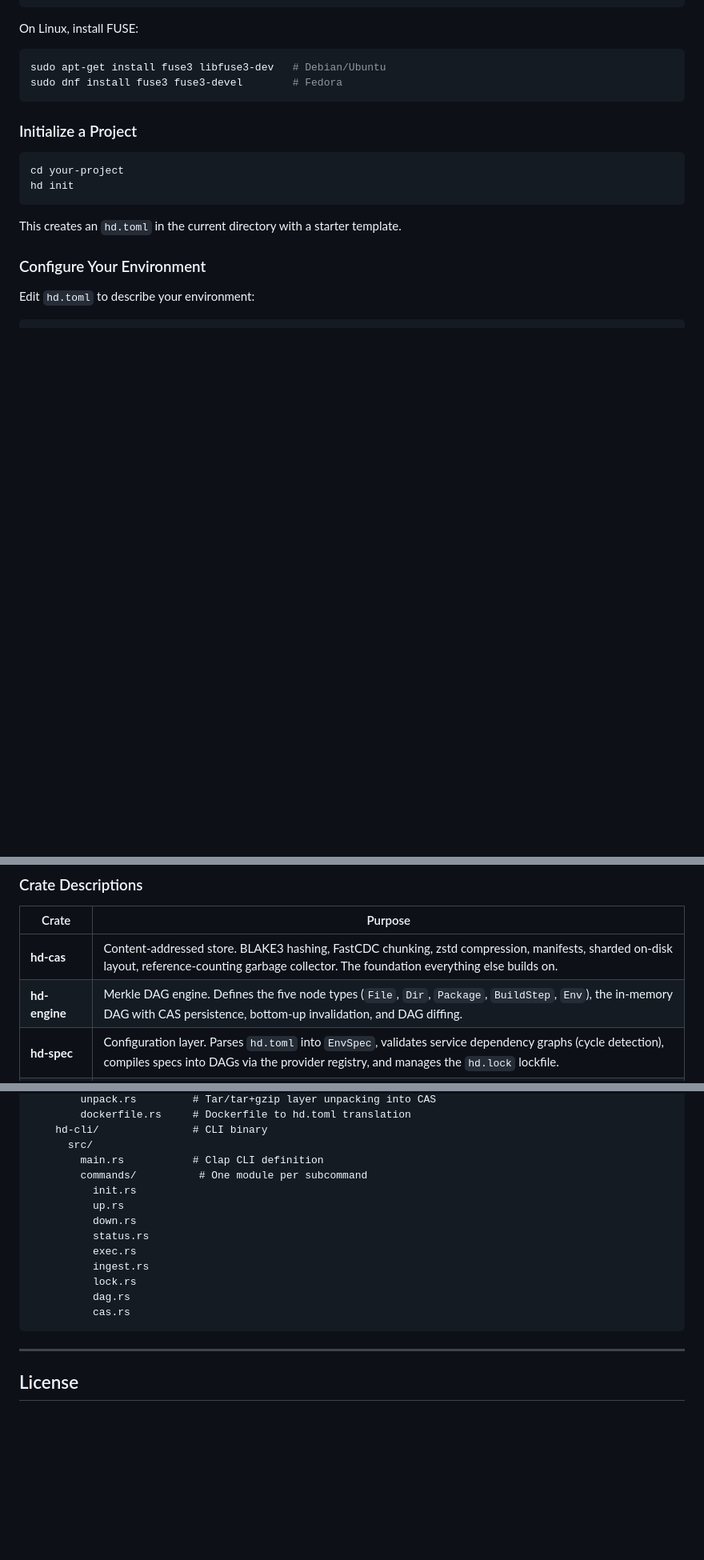
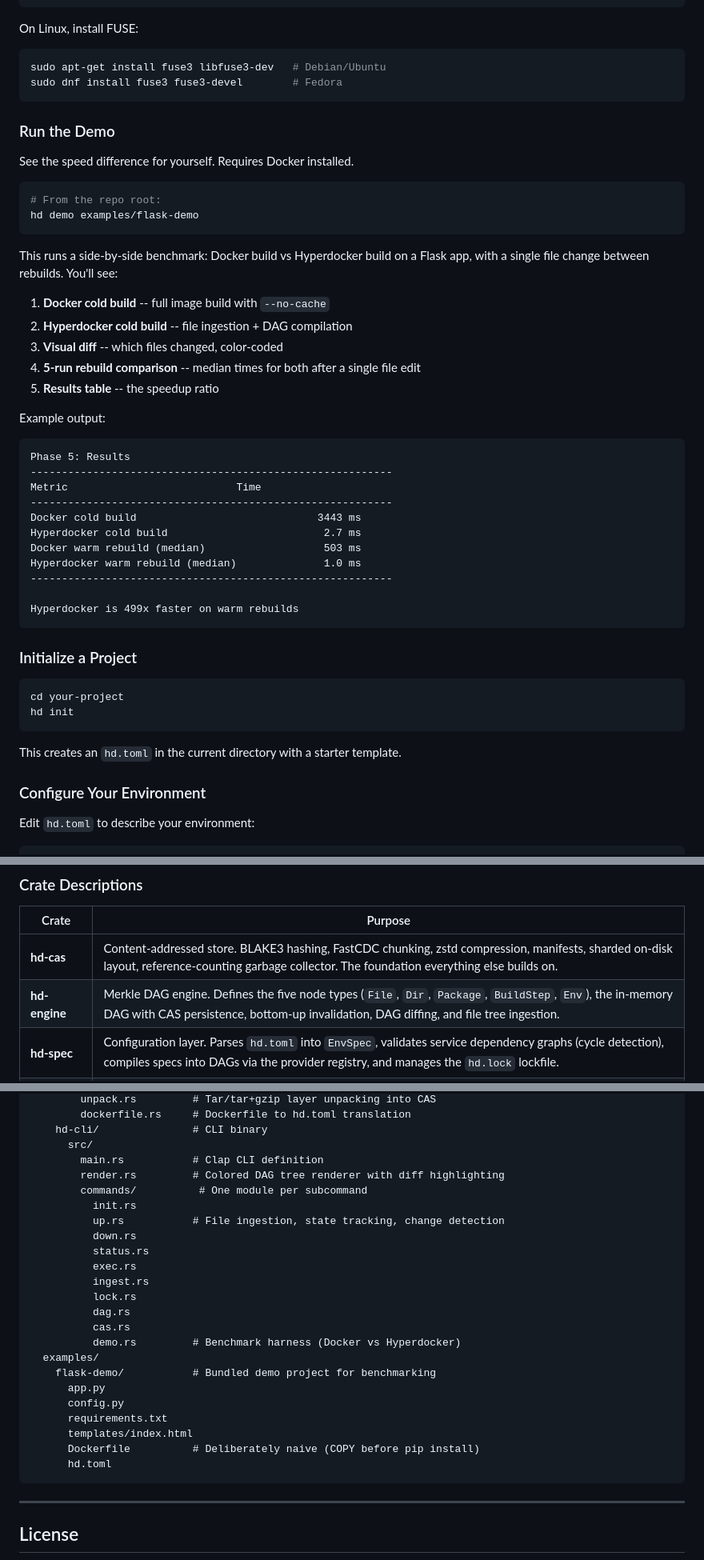
Before and after one commit to omeedcs/hyperdocker, a Markdown page: README.md, 3 parts joined by grey strips. Shown at 80% size. Drawn GitHub-style; blank space fills up the shorter version.

````diff
--- a/README.md
+++ b/README.md
@@ -170,6 +216,38 @@ On Linux, install FUSE:
 ```bash
 sudo apt-get install fuse3 libfuse3-dev   # Debian/Ubuntu
 sudo dnf install fuse3 fuse3-devel        # Fedora
+```
+
+### <a name="run-the-demo"></a>Run the Demo
+
+See the speed difference for yourself. Requires Docker installed.
+
+```bash
+# From the repo root:
+hd demo examples/flask-demo
+```
+
+This runs a side-by-side benchmark: Docker build vs Hyperdocker build on a Flask app, with a single file change between rebuilds. You'll see:
+
+1. **Docker cold build** -- full image build with `--no-cache`
+2. **Hyperdocker cold build** -- file ingestion + DAG compilation
+3. **Visual diff** -- which files changed, color-coded
+4. **5-run rebuild comparison** -- median times for both after a single file edit
+5. **Results table** -- the speedup ratio
+
+Example output:
+```
+Phase 5: Results
+----------------------------------------------------------
+Metric                           Time
+----------------------------------------------------------
+Docker cold build                             3443 ms
+Hyperdocker cold build                         2.7 ms
+Docker warm rebuild (median)                   503 ms
+Hyperdocker warm rebuild (median)              1.0 ms
+----------------------------------------------------------
+
+Hyperdocker is 499x faster on warm rebuilds
 ```
 
 ### Initialize a Project
@@ -508,7 +618,7 @@ Hyperdocker is organized as a Cargo workspace with eight crates. Each crate has
 | Crate          | Purpose                                                                                 |
 |----------------|-----------------------------------------------------------------------------------------|
 | **hd-cas**     | Content-addressed store. BLAKE3 hashing, FastCDC chunking, zstd compression, manifests, sharded on-disk layout, reference-counting garbage collector. The foundation everything else builds on. |
-| **hd-engine**  | Merkle DAG engine. Defines the five node types (`File`, `Dir`, `Package`, `BuildStep`, `Env`), the in-memory DAG with CAS persistence, bottom-up invalidation, and DAG diffing. |
+| **hd-engine**  | Merkle DAG engine. Defines the five node types (`File`, `Dir`, `Package`, `BuildStep`, `Env`), the in-memory DAG with CAS persistence, bottom-up invalidation, DAG diffing, and file tree ingestion. |
 | **hd-spec**    | Configuration layer. Parses `hd.toml` into `EnvSpec`, validates service dependency graphs (cycle detection), compiles specs into DAGs via the provider registry, and manages the `hd.lock` lockfile. |
 | **hd-mount**   | Filesystem projection. `ProjectedFs` resolves paths against the DAG and serves content from the CAS. `Overlay` captures writes. `FuseFs` bridges to the FUSE kernel interface. `MountManager` tracks mount lifecycle. |
 | **hd-watch**   | File watching. Uses `notify` with configurable poll intervals, `PathFilter` for include/exclude rules (with hardcoded defaults for `.git`, `target`, etc.), `Debouncer` for coalescing rapid changes, and `PathMap` for bidirectional path-to-hash lookups. |
@@ -754,9 +888,10 @@ hyperdocker/
     hd-cli/               # CLI binary
       src/
         main.rs           # Clap CLI definition
+        render.rs         # Colored DAG tree renderer with diff highlighting
         commands/          # One module per subcommand
           init.rs
-          up.rs
+          up.rs           # File ingestion, state tracking, change detection
           down.rs
           status.rs
           exec.rs
@@ -764,6 +899,15 @@ hyperdocker/
           lock.rs
           dag.rs
           cas.rs
+          demo.rs         # Benchmark harness (Docker vs Hyperdocker)
+  examples/
+    flask-demo/           # Bundled demo project for benchmarking
+      app.py
+      config.py
+      requirements.txt
+      templates/index.html
+      Dockerfile          # Deliberately naive (COPY before pip install)
+      hd.toml
 ```
 
 ---
````
Also changed, not shown: other parts of README.md (+115 -13 lines).
